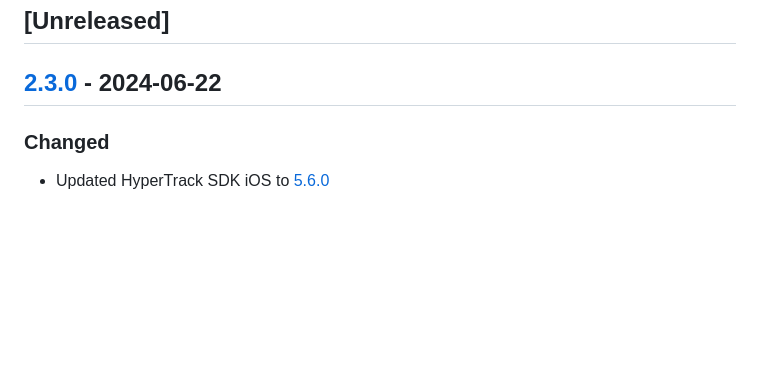
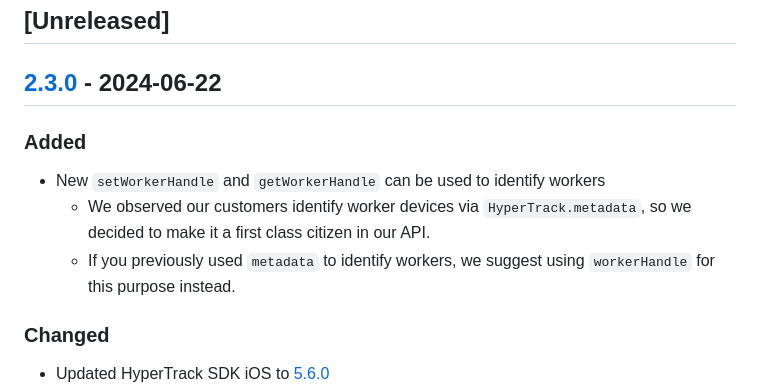
Before and after one commit to hypertrack/sdk-flutter, a Markdown page: CHANGELOG.md, the part around the change. Rendered like a GitHub page; blank space fills up the shorter version.

Commit message:
Changelog

```diff
--- a/CHANGELOG.md
+++ b/CHANGELOG.md
@@ -6,6 +6,12 @@ and this project adheres to [Semantic Versioning](https://semver.org/spec/v2.0.0
 ## [Unreleased]
 
 ## [2.3.0] - 2024-06-22
+
+### Added
+
+- New `setWorkerHandle` and `getWorkerHandle` can be used to identify workers
+  - We observed our customers identify worker devices via `HyperTrack.metadata`, so we decided to make it a first class citizen in our API.
+  - If you previously used `metadata` to identify workers, we suggest using `workerHandle` for this purpose instead.
 
 ### Changed
 
```
